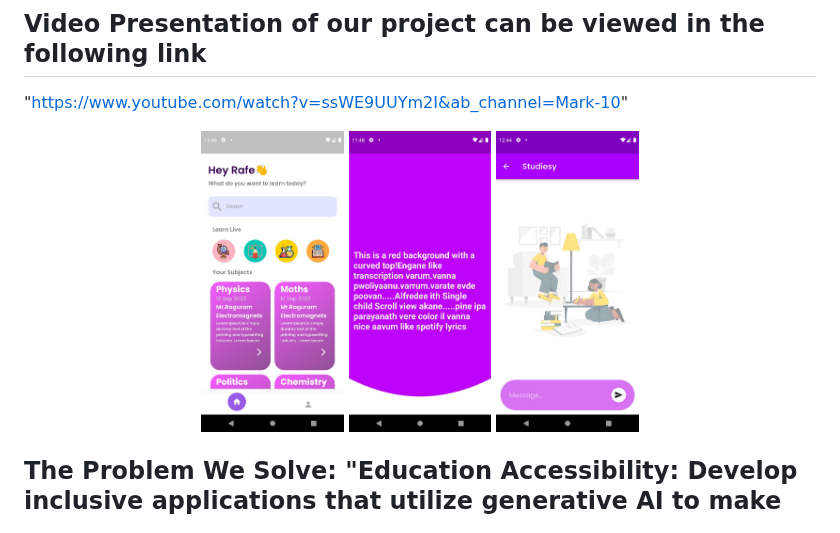
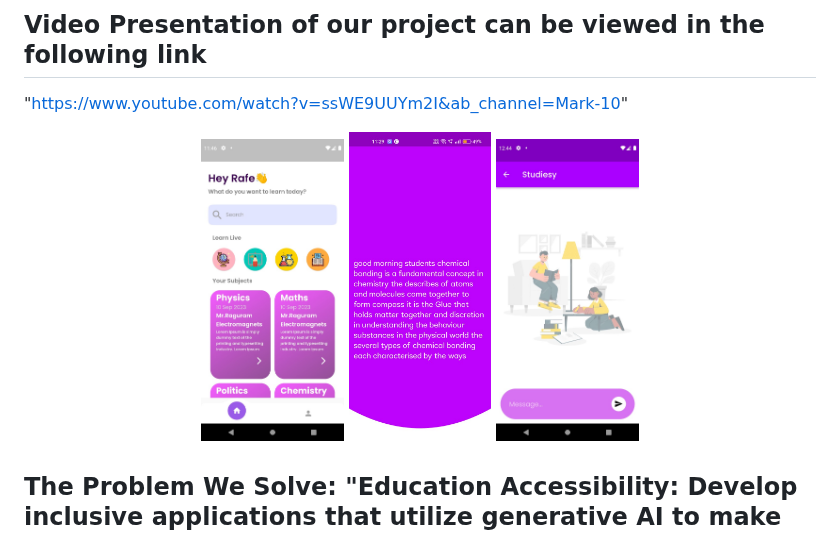
Before and after one commit to GouthamCArun/Studiesy, a Markdown page: README.md, the part around the change. Rendered like a GitHub page.

```diff
--- a/README.md
+++ b/README.md
@@ -28,7 +28,7 @@ This project was created for Mobile App Development challenge
 
 <div align="center">
   <img src="3.jpg" alt="Screenshot" width="18%" class="image" />
-  <img src="4.jpg" alt="Screenshot" width="18%" class="image" />
+  <img src="rtdb.jpg" alt="Screenshot" width="18%" class="image" />
   <img src="5.jpg" alt="Screenshot" width="18%" />
 </div>
 
```
